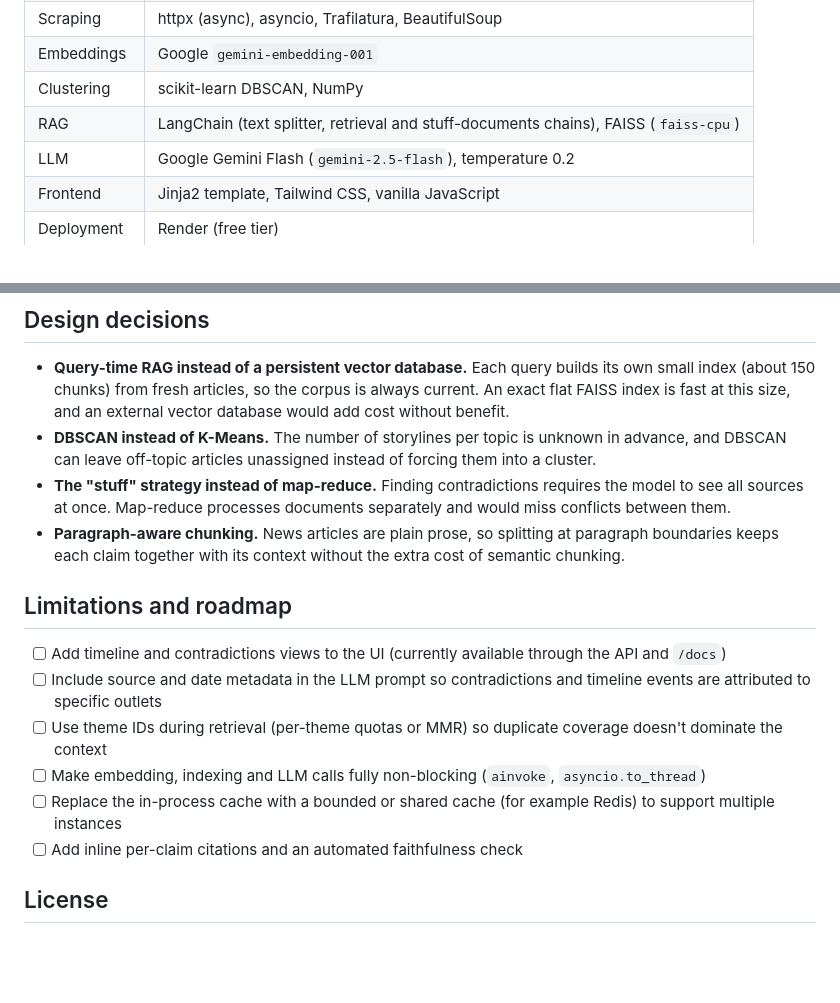
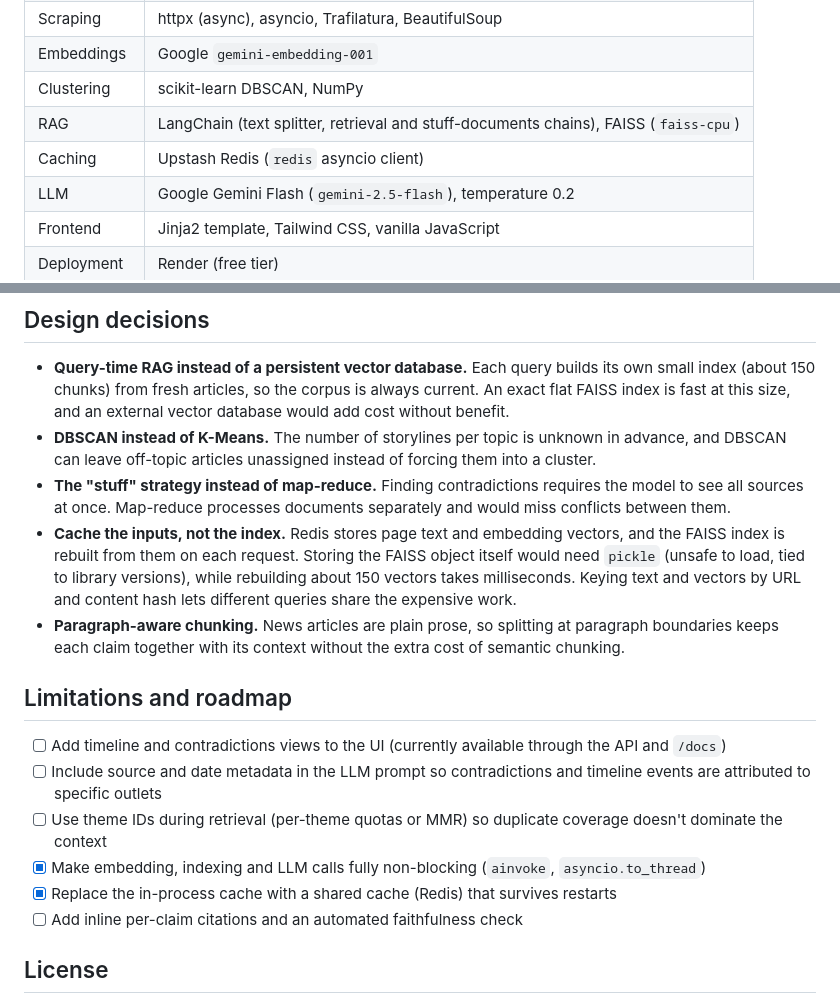
Before and after one commit to KotraHaridutt/ai-news-intelligence, a Markdown page: README.md, 2 parts joined by grey strips. Rendered like a GitHub page; blank space fills up the shorter version.

```diff
--- a/README.md
+++ b/README.md
@@ -66,6 +86,7 @@ Steps 1–4 run **once per query** and are cached for 10 minutes. All three endp
 | Embeddings | Google `gemini-embedding-001` |
 | Clustering | scikit-learn DBSCAN, NumPy |
 | RAG | LangChain (text splitter, retrieval and stuff-documents chains), FAISS (`faiss-cpu`) |
+| Caching | Upstash Redis (`redis` asyncio client) |
 | LLM | Google Gemini Flash (`gemini-2.5-flash`), temperature 0.2 |
 | Frontend | Jinja2 template, Tailwind CSS, vanilla JavaScript |
 | Deployment | Render (free tier) |
@@ -178,6 +203,7 @@ ai-news-intelligence/
 - **Query-time RAG instead of a persistent vector database.** Each query builds its own small index (about 150 chunks) from fresh articles, so the corpus is always current. An exact flat FAISS index is fast at this size, and an external vector database would add cost without benefit.
 - **DBSCAN instead of K-Means.** The number of storylines per topic is unknown in advance, and DBSCAN can leave off-topic articles unassigned instead of forcing them into a cluster.
 - **The "stuff" strategy instead of map-reduce.** Finding contradictions requires the model to see all sources at once. Map-reduce processes documents separately and would miss conflicts between them.
+- **Cache the inputs, not the index.** Redis stores page text and embedding vectors, and the FAISS index is rebuilt from them on each request. Storing the FAISS object itself would need `pickle` (unsafe to load, tied to library versions), while rebuilding about 150 vectors takes milliseconds. Keying text and vectors by URL and content hash lets different queries share the expensive work.
 - **Paragraph-aware chunking.** News articles are plain prose, so splitting at paragraph boundaries keeps each claim together with its context without the extra cost of semantic chunking.
 
 ## Limitations and roadmap
@@ -185,8 +211,8 @@ ai-news-intelligence/
 - [ ] Add timeline and contradictions views to the UI (currently available through the API and `/docs`)
 - [ ] Include source and date metadata in the LLM prompt so contradictions and timeline events are attributed to specific outlets
 - [ ] Use theme IDs during retrieval (per-theme quotas or MMR) so duplicate coverage doesn't dominate the context
-- [ ] Make embedding, indexing and LLM calls fully non-blocking (`ainvoke`, `asyncio.to_thread`)
-- [ ] Replace the in-process cache with a bounded or shared cache (for example Redis) to support multiple instances
+- [x] Make embedding, indexing and LLM calls fully non-blocking (`ainvoke`, `asyncio.to_thread`)
+- [x] Replace the in-process cache with a shared cache (Redis) that survives restarts
 - [ ] Add inline per-claim citations and an automated faithfulness check
 
 ## License
```
Also changed, not shown: other parts of README.md (+36 -12 lines).
